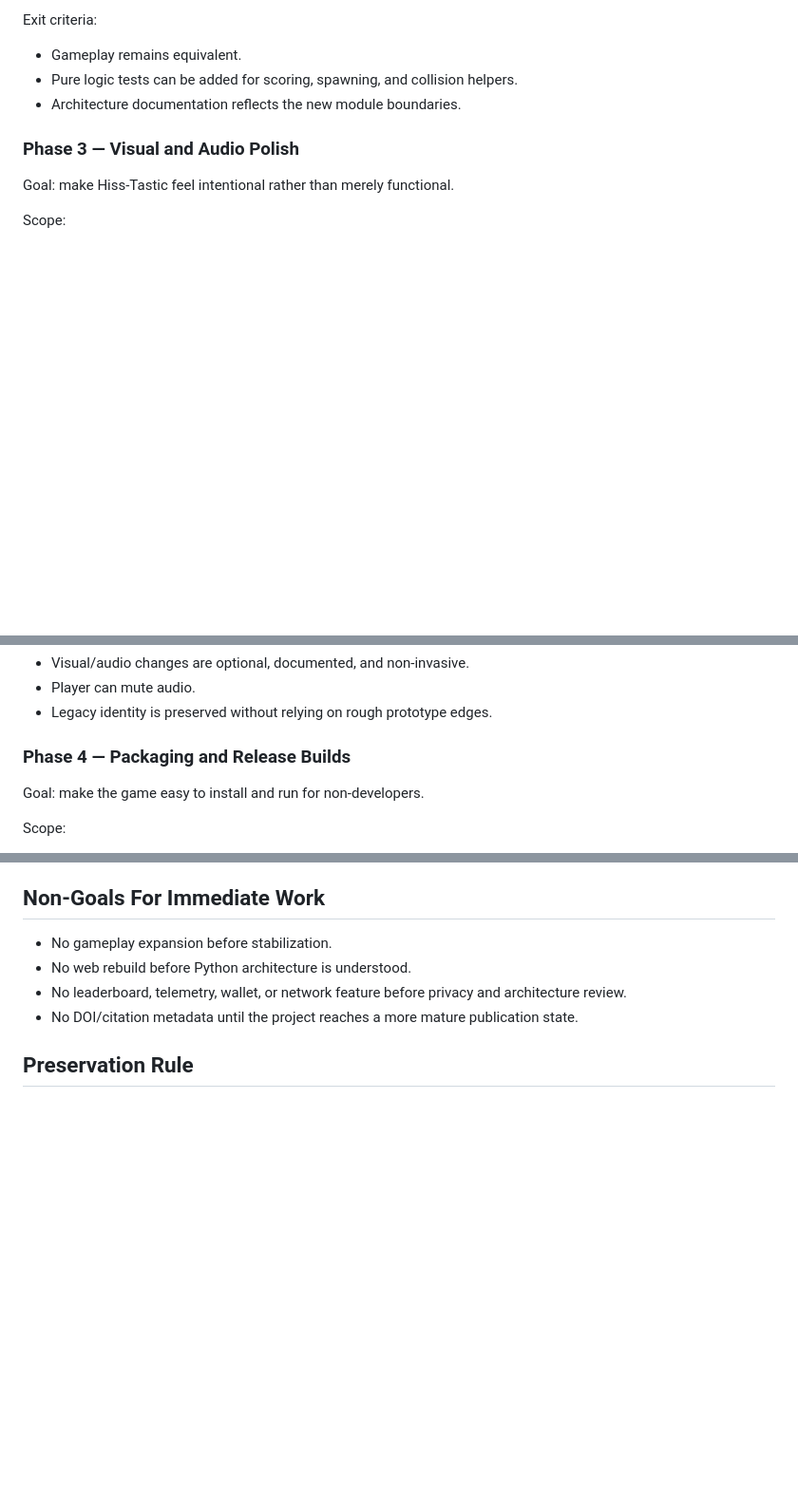
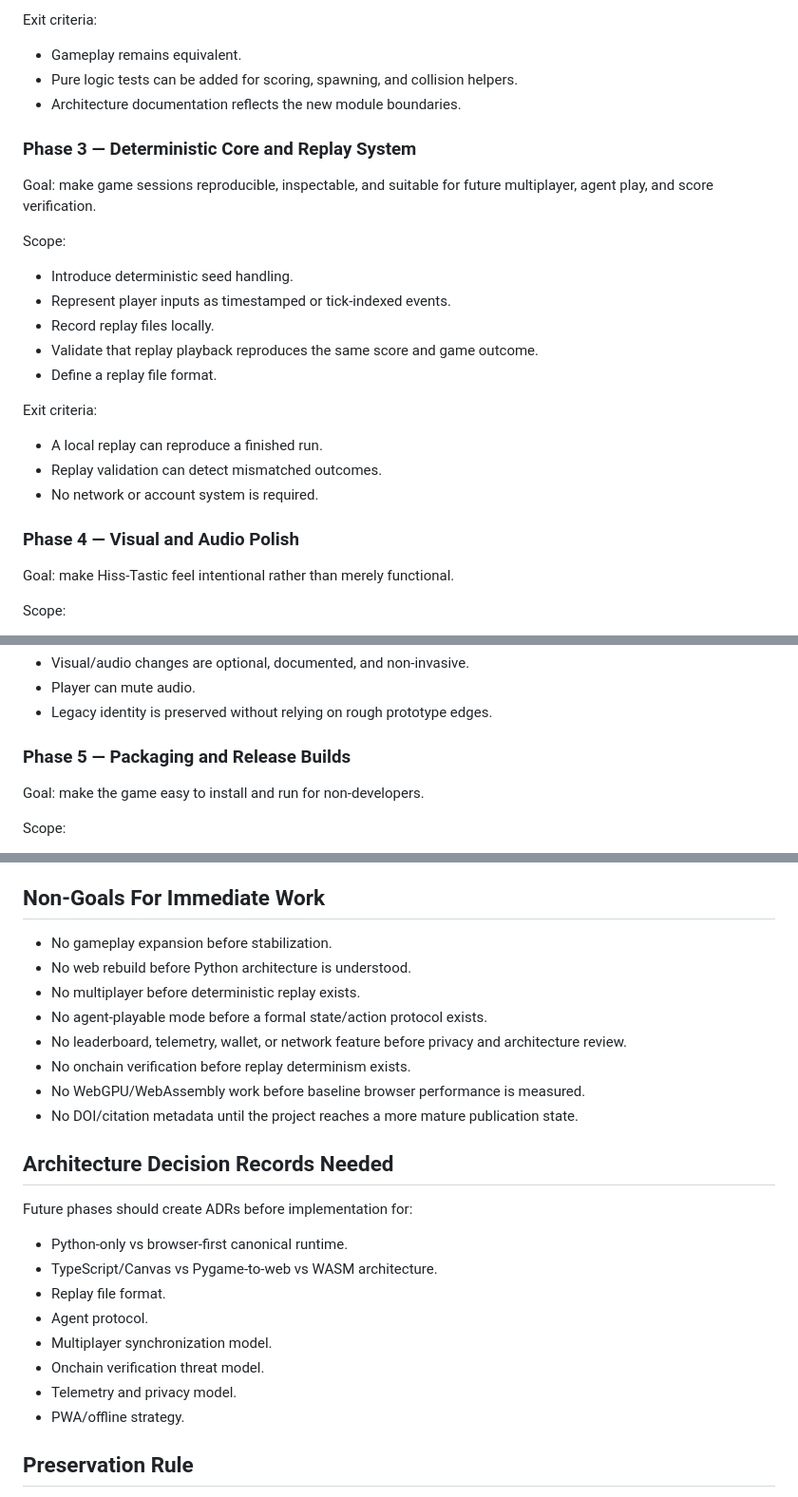
Before and after one commit to sparshsam/hisstastic, a Markdown page: docs/modernization-roadmap.md, 3 parts joined by grey strips. Shown at 95% size. GitHub-like rendering; blank space fills up the shorter version.

```diff
--- a/docs/modernization-roadmap.md
+++ b/docs/modernization-roadmap.md
@@ -119,7 +138,25 @@ Exit criteria:
 - Pure logic tests can be added for scoring, spawning, and collision helpers.
 - Architecture documentation reflects the new module boundaries.
 
-### Phase 3 — Visual and Audio Polish
+### Phase 3 — Deterministic Core and Replay System
+
+Goal: make game sessions reproducible, inspectable, and suitable for future multiplayer, agent play, and score verification.
+
+Scope:
+
+- Introduce deterministic seed handling.
+- Represent player inputs as timestamped or tick-indexed events.
+- Record replay files locally.
+- Validate that replay playback reproduces the same score and game outcome.
+- Define a replay file format.
+
+Exit criteria:
+
+- A local replay can reproduce a finished run.
+- Replay validation can detect mismatched outcomes.
+- No network or account system is required.
+
+### Phase 4 — Visual and Audio Polish
 
 Goal: make Hiss-Tastic feel intentional rather than merely functional.
 
@@ -138,7 +175,7 @@ Exit criteria:
 - Player can mute audio.
 - Legacy identity is preserved without relying on rough prototype edges.
 
-### Phase 4 — Packaging and Release Builds
+### Phase 5 — Packaging and Release Builds
 
 Goal: make the game easy to install and run for non-developers.
 
@@ -210,8 +355,25 @@ The following issue set should guide the first modernization cycle:
 
 - No gameplay expansion before stabilization.
 - No web rebuild before Python architecture is understood.
+- No multiplayer before deterministic replay exists.
+- No agent-playable mode before a formal state/action protocol exists.
 - No leaderboard, telemetry, wallet, or network feature before privacy and architecture review.
+- No onchain verification before replay determinism exists.
+- No WebGPU/WebAssembly work before baseline browser performance is measured.
 - No DOI/citation metadata until the project reaches a more mature publication state.
+
+## Architecture Decision Records Needed
+
+Future phases should create ADRs before implementation for:
+
+- Python-only vs browser-first canonical runtime.
+- TypeScript/Canvas vs Pygame-to-web vs WASM architecture.
+- Replay file format.
+- Agent protocol.
+- Multiplayer synchronization model.
+- Onchain verification threat model.
+- Telemetry and privacy model.
+- PWA/offline strategy.
 
 ## Preservation Rule
 
```
Also changed, not shown: other parts of docs/modernization-roadmap.md (+150 -23 lines).
